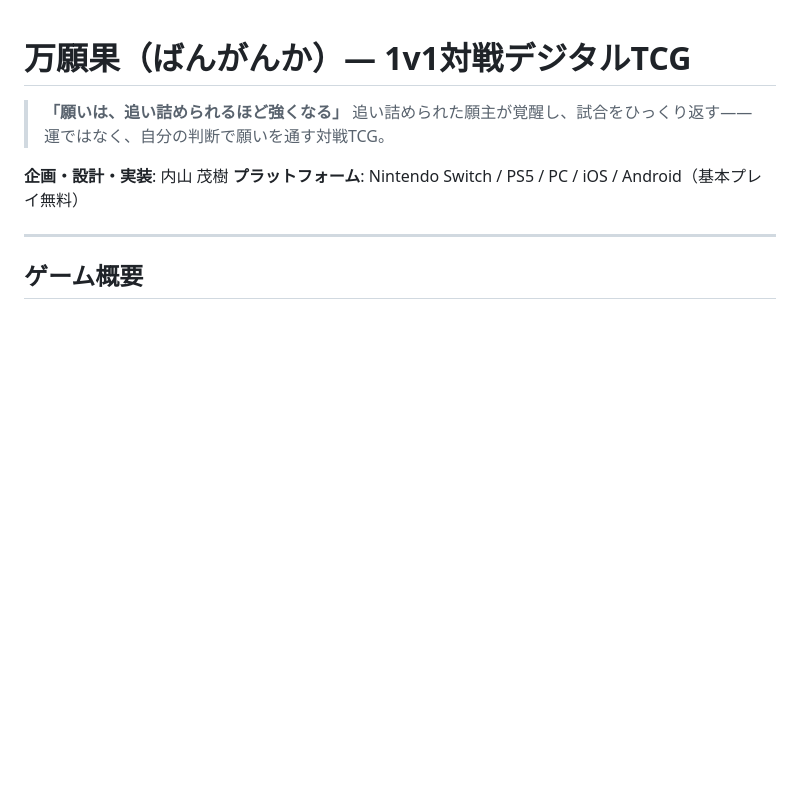
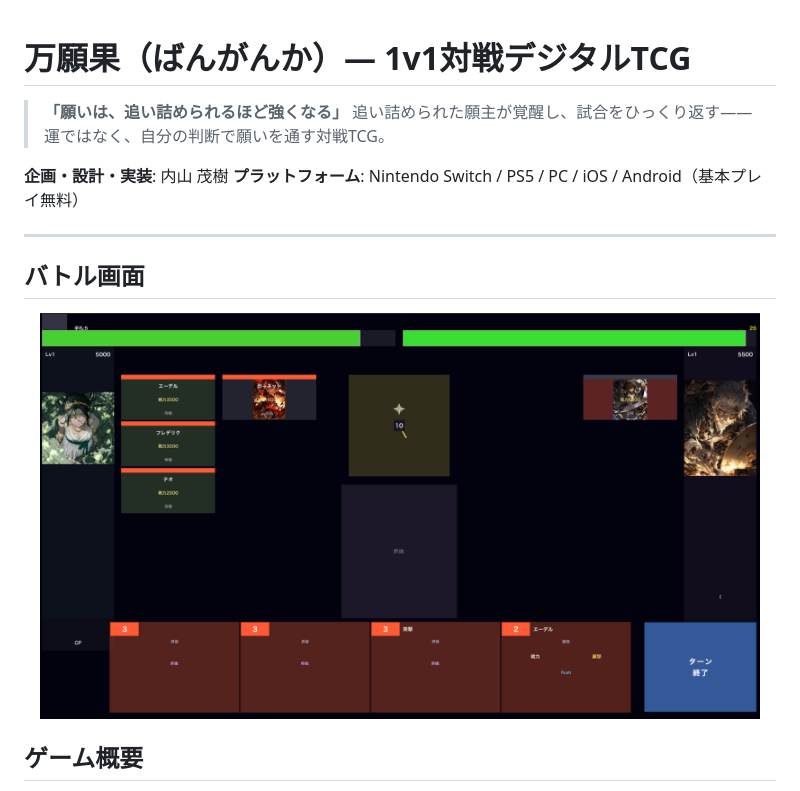
Before and after one commit to Shige777/banganka-tcg, a Markdown page: README.md, the part around the change. GitHub-like rendering; blank space fills up the shorter version.

Commit message:
READMEにバトル画面スクリーンショットを追加

```diff
--- a/README.md
+++ b/README.md
@@ -7,6 +7,12 @@
 **プラットフォーム**: Nintendo Switch / PS5 / PC / iOS / Android（基本プレイ無料）
 
 ---
+
+## バトル画面
+
+<p align="center">
+  <img src="Assets/art/screenshot_battle.png" width="720" alt="バトル画面">
+</p>
 
 ## ゲーム概要
 
```
